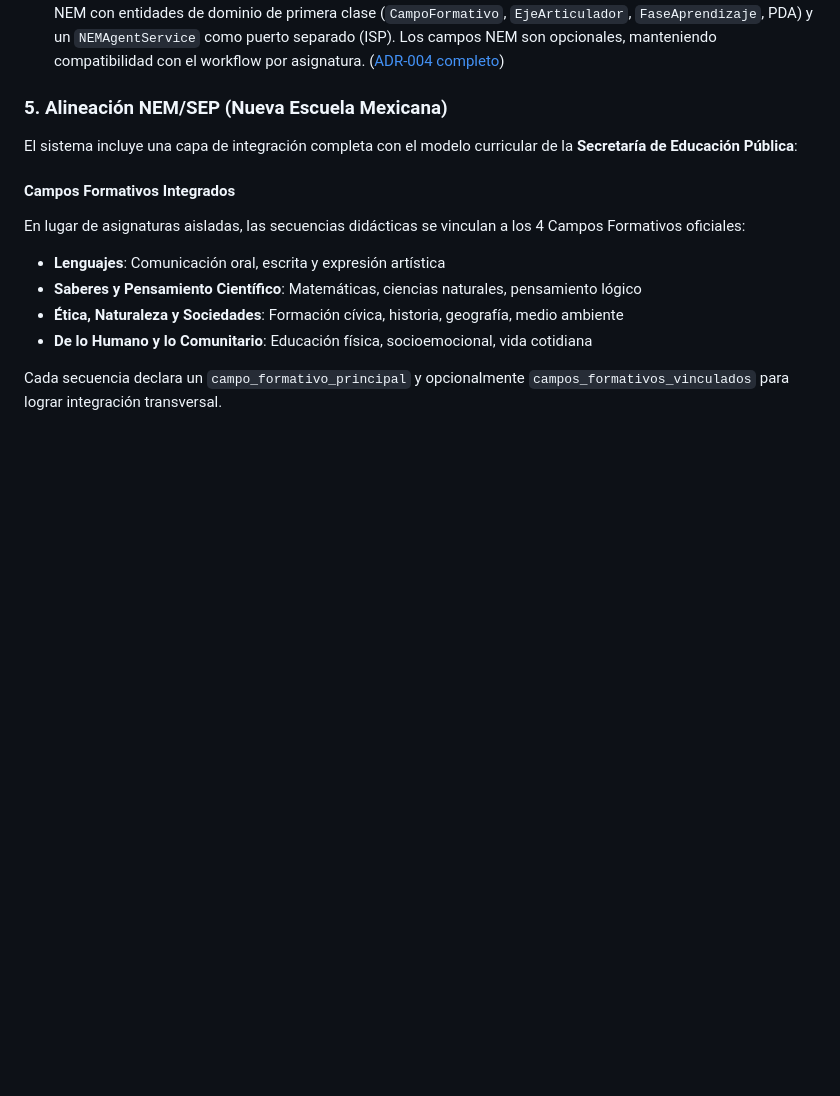
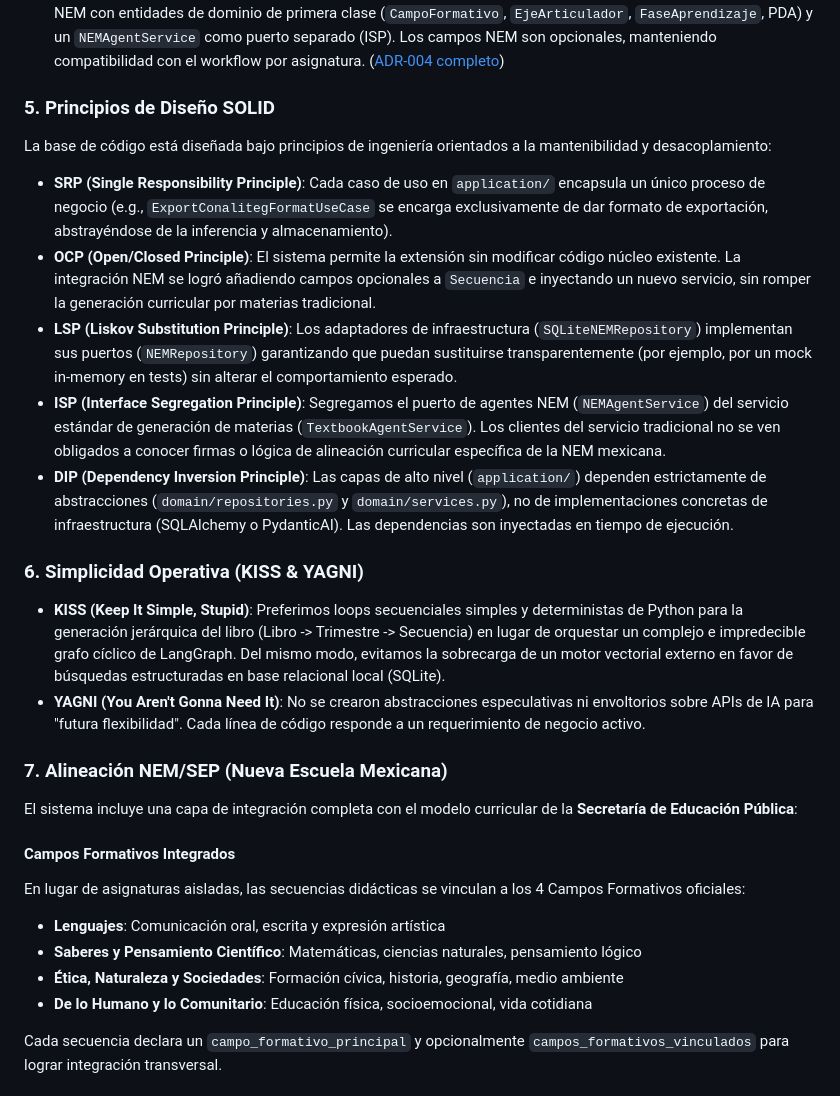
Before and after one commit to MatiasNAmendola/ai-engineering-lab, a Markdown page: textbook_generator/README.md, the part around the change. Rendered like a GitHub page; blank space fills up the shorter version.

Commit message:
docs(textbook): document SOLID, KISS, and YAGNI alignment in README

```diff
--- a/textbook_generator/README.md
+++ b/textbook_generator/README.md
@@ -34,7 +34,20 @@ Cada secuencia didáctica generada pasa por la auditoría de un agente **LLM-as-
 *   **ADR-003: Estrategia de Caching en Producción**: No cacheamos lecciones completas para garantizar la diversidad didáctica entre escuelas y evitar la persistencia de alucinaciones. En su lugar, implementamos **LLM Prompt Caching (Context Caching en Gemini)** para mantener en memoria los tokens de lineamientos curriculares en el servidor de inferencia del LLM, ahorrando hasta un 80% en costos de llamadas de red.
 *   **ADR-004: Alineación NEM/SEP vía Integración de Campos Formativos**: Introducimos una capa de integración NEM con entidades de dominio de primera clase (`CampoFormativo`, `EjeArticulador`, `FaseAprendizaje`, PDA) y un `NEMAgentService` como puerto separado (ISP). Los campos NEM son opcionales, manteniendo compatibilidad con el workflow por asignatura. ([ADR-004 completo](../wiki/11_adr_004_nem_integration.md))
 
-### 5. Alineación NEM/SEP (Nueva Escuela Mexicana)
+### 5. Principios de Diseño SOLID
+La base de código está diseñada bajo principios de ingeniería orientados a la mantenibilidad y desacoplamiento:
+*   **SRP (Single Responsibility Principle)**: Cada caso de uso en `application/` encapsula un único proceso de negocio (e.g., `ExportConalitegFormatUseCase` se encarga exclusivamente de dar formato de exportación, abstrayéndose de la inferencia y almacenamiento).
+*   **OCP (Open/Closed Principle)**: El sistema permite la extensión sin modificar código núcleo existente. La integración NEM se logró añadiendo campos opcionales a `Secuencia` e inyectando un nuevo servicio, sin romper la generación curricular por materias tradicional.
+*   **LSP (Liskov Substitution Principle)**: Los adaptadores de infraestructura (`SQLiteNEMRepository`) implementan sus puertos (`NEMRepository`) garantizando que puedan sustituirse transparentemente (por ejemplo, por un mock in-memory en tests) sin alterar el comportamiento esperado.
+*   **ISP (Interface Segregation Principle)**: Segregamos el puerto de agentes NEM (`NEMAgentService`) del servicio estándar de generación de materias (`TextbookAgentService`). Los clientes del servicio tradicional no se ven obligados a conocer firmas o lógica de alineación curricular específica de la NEM mexicana.
+*   **DIP (Dependency Inversion Principle)**: Las capas de alto nivel (`application/`) dependen estrictamente de abstracciones (`domain/repositories.py` y `domain/services.py`), no de implementaciones concretas de infraestructura (SQLAlchemy o PydanticAI). Las dependencias son inyectadas en tiempo de ejecución.
+
+### 6. Simplicidad Operativa (KISS & YAGNI)
+*   **KISS (Keep It Simple, Stupid)**: Preferimos loops secuenciales simples y deterministas de Python para la generación jerárquica del libro (Libro -> Trimestre -> Secuencia) en lugar de orquestar un complejo e impredecible grafo cíclico de LangGraph. Del mismo modo, evitamos la sobrecarga de un motor vectorial externo en favor de búsquedas estructuradas en base relacional local (SQLite).
+*   **YAGNI (You Aren't Gonna Need It)**: No se crearon abstracciones especulativas ni envoltorios sobre APIs de IA para "futura flexibilidad". Cada línea de código responde a un requerimiento de negocio activo.
+
+### 7. Alineación NEM/SEP (Nueva Escuela Mexicana)
+
 
 El sistema incluye una capa de integración completa con el modelo curricular de la **Secretaría de Educación Pública**:
 
```
